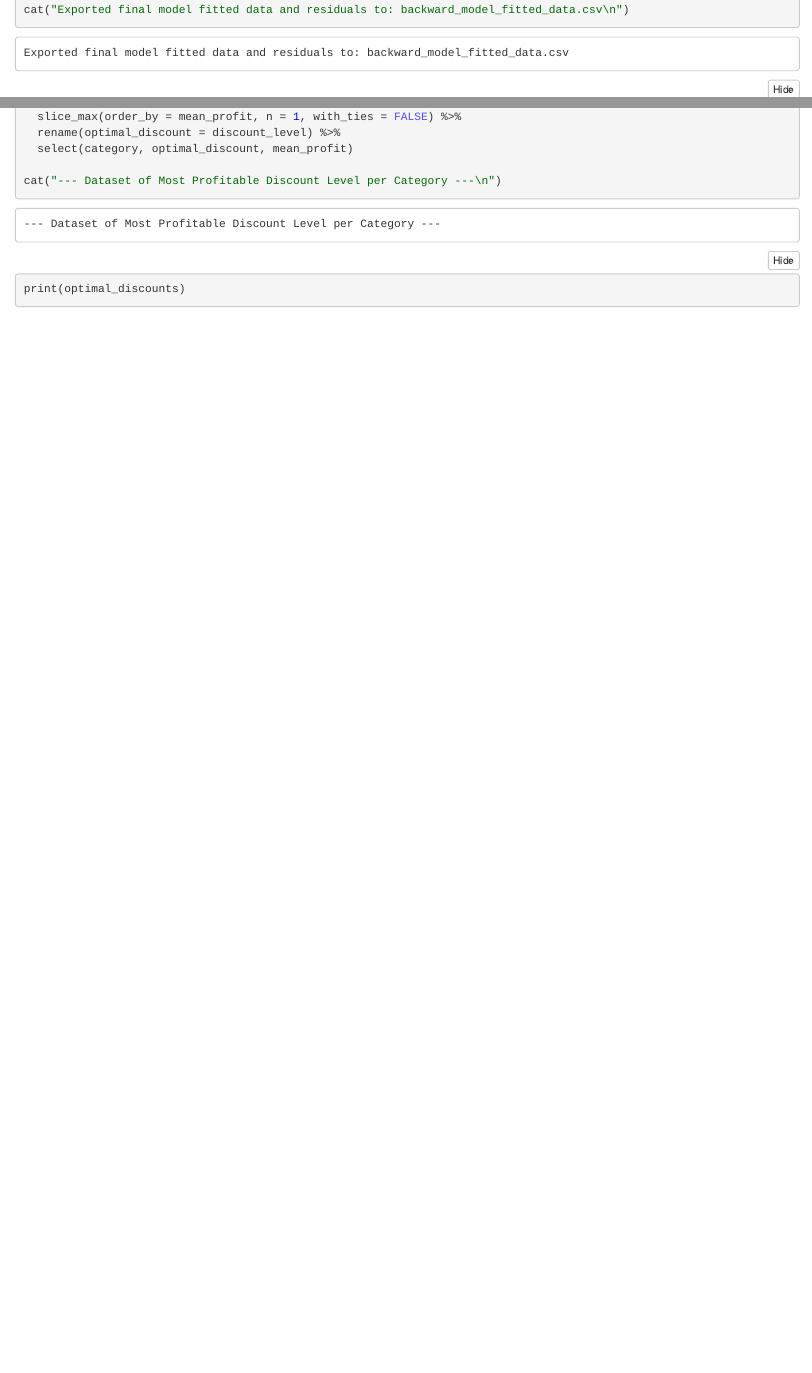
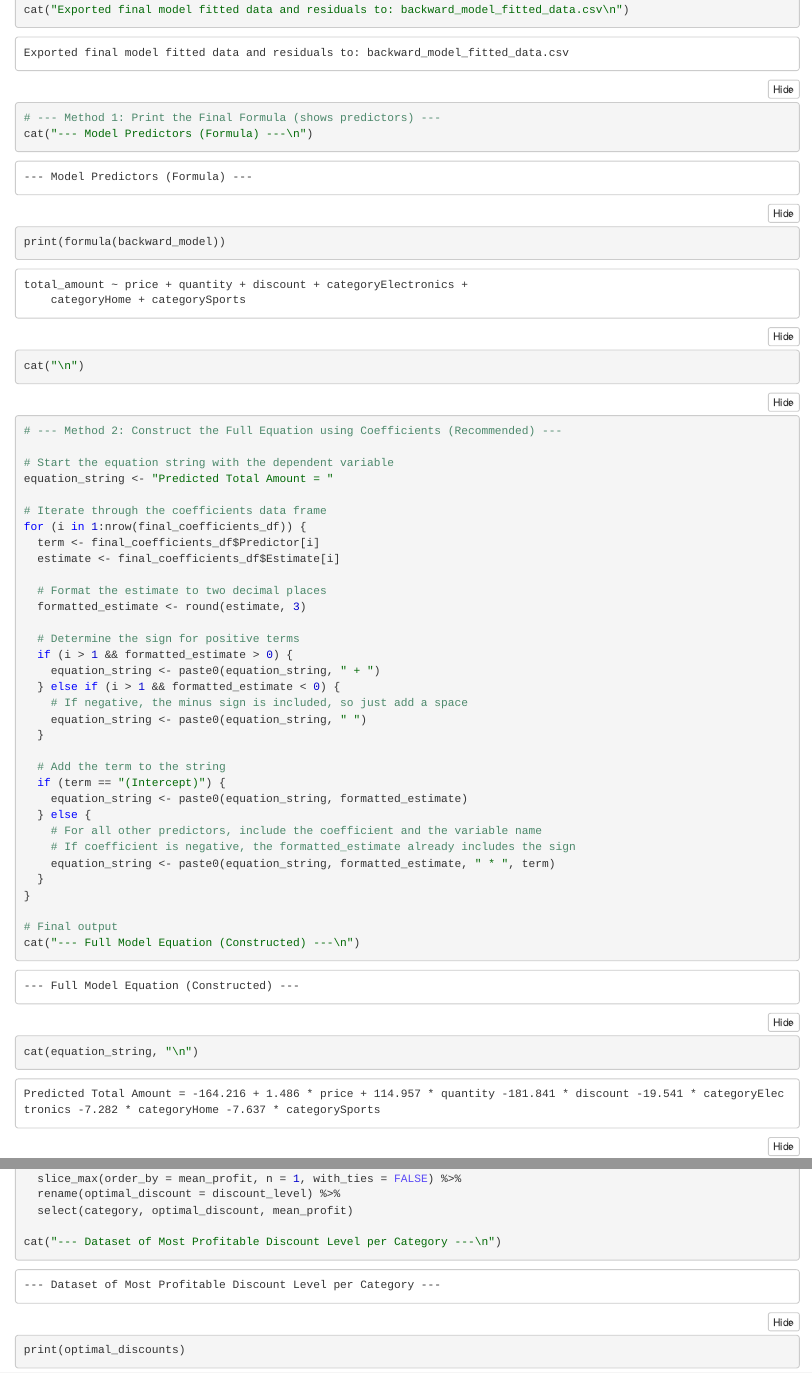
Before and after one commit to 99nisha/ecom-sales, an R Markdown document (Revenue Optimization.Rmd): the page in a window 1100 px wide, from 12530 px down before the commit and from 12560 px down after it, so that both start at the same text, and a second part further down, joined at a grey line. The pictures show the output file Revenue Optimization.nb.html that the author committed with the source, opened offline.

Commit message:
fix: sales analysis

````diff
--- a/Revenue Optimization.Rmd
+++ b/Revenue Optimization.Rmd
@@ -331,6 +332,49 @@ cat("Exported final model fitted data and residuals to: backward_model_fitted_da
 ```
 
 ```{r}
+# --- Method 1: Print the Final Formula (shows predictors) ---
+cat("--- Model Predictors (Formula) ---\n")
+print(formula(backward_model))
+cat("\n")
+
+# --- Method 2: Construct the Full Equation using Coefficients (Recommended) ---
+
+# Start the equation string with the dependent variable
+equation_string <- "Predicted Total Amount = "
+
+# Iterate through the coefficients data frame
+for (i in 1:nrow(final_coefficients_df)) {
+  term <- final_coefficients_df$Predictor[i]
+  estimate <- final_coefficients_df$Estimate[i]
+
+  # Format the estimate to two decimal places
+  formatted_estimate <- round(estimate, 3)
+
+  # Determine the sign for positive terms
+  if (i > 1 && formatted_estimate > 0) {
+    equation_string <- paste0(equation_string, " + ")
+  } else if (i > 1 && formatted_estimate < 0) {
+    # If negative, the minus sign is included, so just add a space
+    equation_string <- paste0(equation_string, " ")
+  }
+
+  # Add the term to the string
+  if (term == "(Intercept)") {
+    equation_string <- paste0(equation_string, formatted_estimate)
+  } else {
+    # For all other predictors, include the coefficient and the variable name
+    # If coefficient is negative, the formatted_estimate already includes the sign
+    equation_string <- paste0(equation_string, formatted_estimate, " * ", term)
+  }
+}
+
+# Final output
+cat("--- Full Model Equation (Constructed) ---\n")
+cat(equation_string, "\n")
+```
+
+
+```{r}
 key_categories <- c("Home", "Grocery", "Electronics", "Beauty", "Fashion", "Toys", "Sports")
 
 discount_profit_analysis <- df %>%
````
Also changed, not shown: Revenue Optimization.nb.html, Revenue Optimization.Rmd (1 more changed lines).
